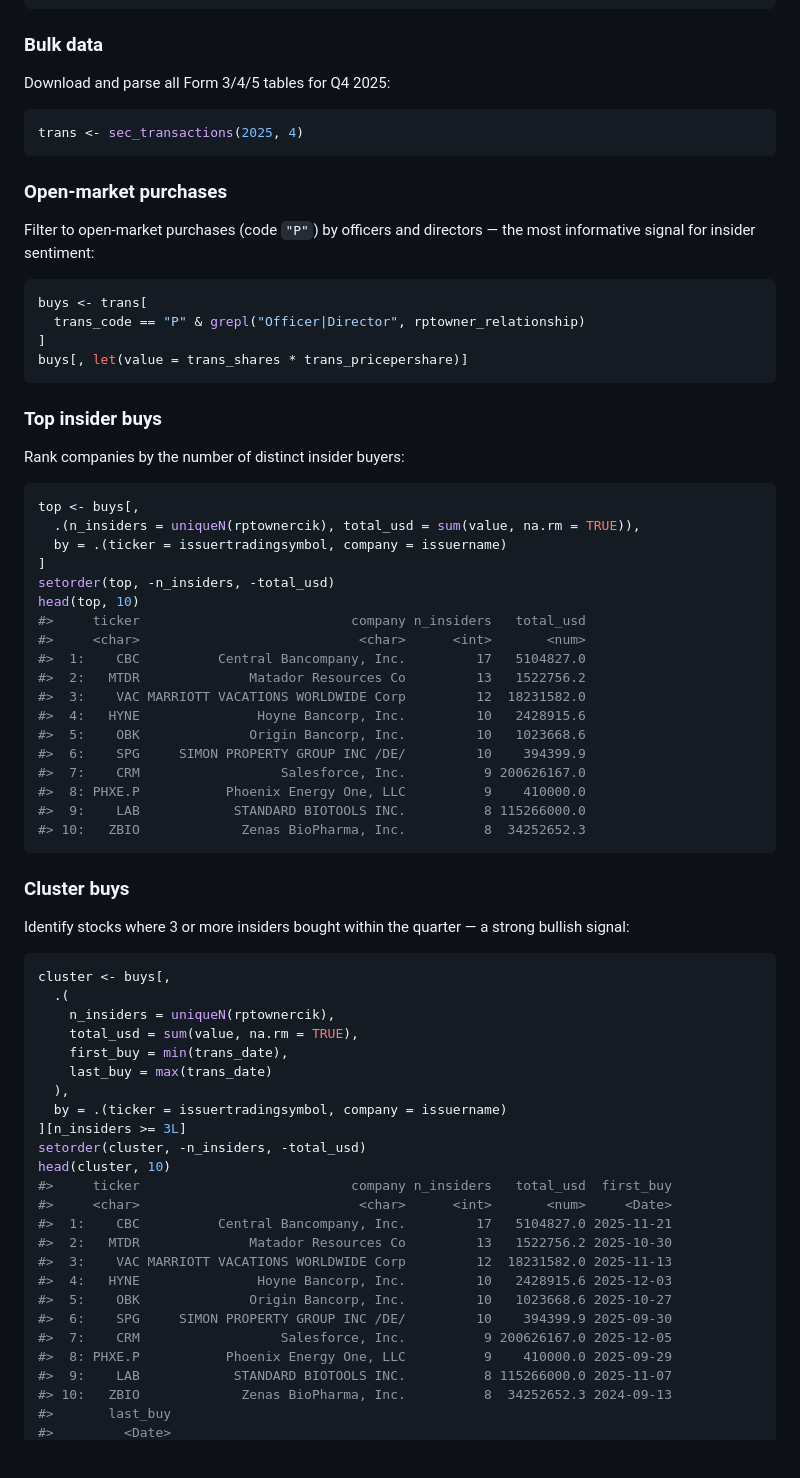
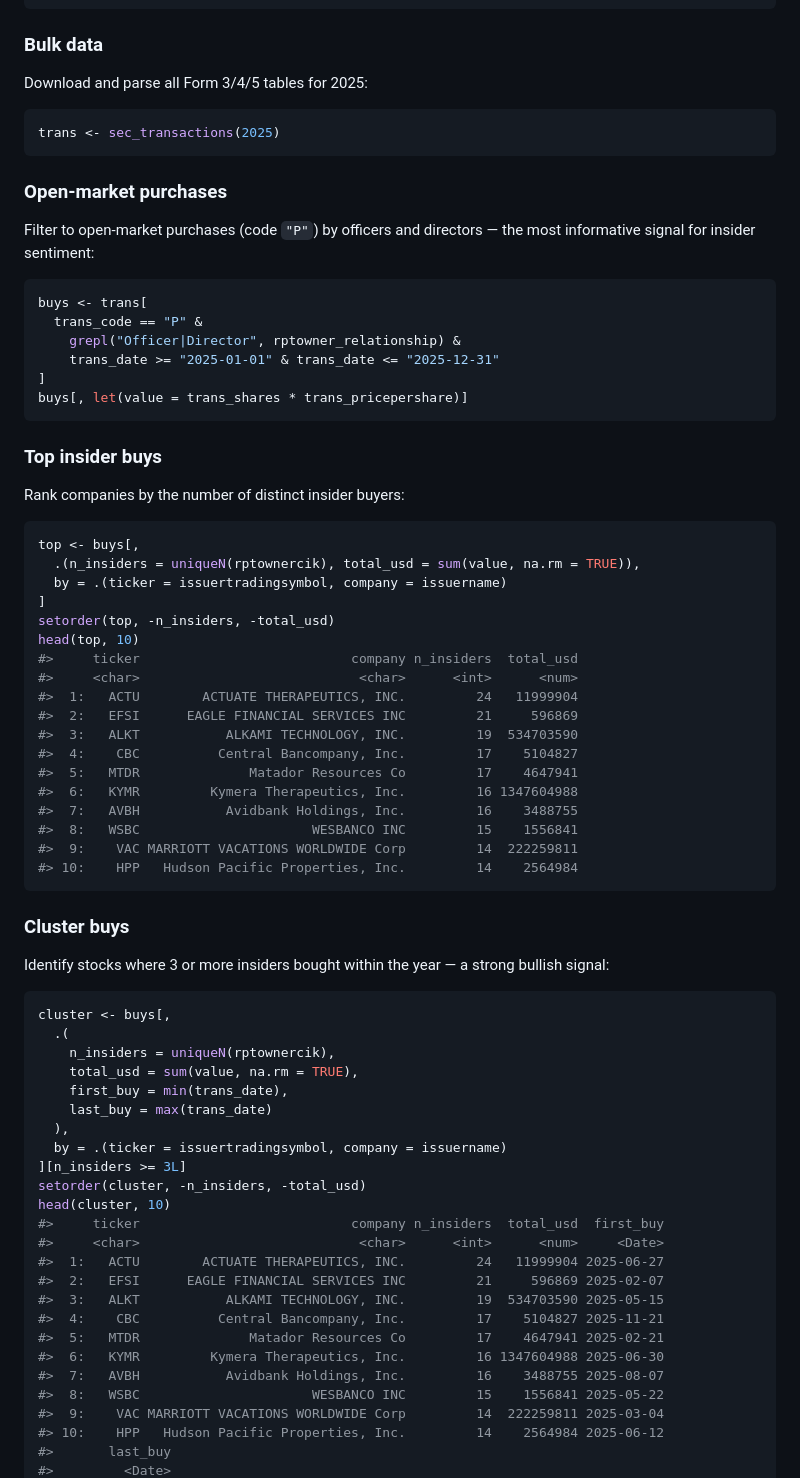
Before and after one commit to m-muecke/insidertrade, a Markdown page: index.md, the part around the change printed below. GitHub-like rendering; blank space fills up the shorter version.

````diff
--- a/index.md
+++ b/index.md
@@ -46,10 +46,10 @@ library(insidertrade)
 
 ### Bulk data
 
-Download and parse all Form 3/4/5 tables for Q4 2025:
+Download and parse all Form 3/4/5 tables for 2025:
 
 ``` r
-trans <- sec_transactions(2025, 4)
+trans <- sec_transactions(2025)
 ```
 
 ### Open-market purchases
@@ -59,7 +59,9 @@ the most informative signal for insider sentiment:
 
 ``` r
 buys <- trans[
-  trans_code == "P" & grepl("Officer|Director", rptowner_relationship)
+  trans_code == "P" &
+    grepl("Officer|Director", rptowner_relationship) &
+    trans_date >= "2025-01-01" & trans_date <= "2025-12-31"
 ]
 buys[, let(value = trans_shares * trans_pricepershare)]
 ```
@@ -75,23 +77,23 @@ top <- buys[,
 ]
 setorder(top, -n_insiders, -total_usd)
 head(top, 10)
-#>     ticker                           company n_insiders   total_usd
-#>     <char>                            <char>      <int>       <num>
-#>  1:    CBC          Central Bancompany, Inc.         17   5104827.0
-#>  2:   MTDR              Matador Resources Co         13   1522756.2
-#>  3:    VAC MARRIOTT VACATIONS WORLDWIDE Corp         12  18231582.0
-#>  4:   HYNE               Hoyne Bancorp, Inc.         10   2428915.6
-#>  5:    OBK              Origin Bancorp, Inc.         10   1023668.6
-#>  6:    SPG     SIMON PROPERTY GROUP INC /DE/         10    394399.9
-#>  7:    CRM                  Salesforce, Inc.          9 200626167.0
-#>  8: PHXE.P           Phoenix Energy One, LLC          9    410000.0
-#>  9:    LAB            STANDARD BIOTOOLS INC.          8 115266000.0
-#> 10:   ZBIO             Zenas BioPharma, Inc.          8  34252652.3
+#>     ticker                           company n_insiders  total_usd
+#>     <char>                            <char>      <int>      <num>
+#>  1:   ACTU        ACTUATE THERAPEUTICS, INC.         24   11999904
+#>  2:   EFSI      EAGLE FINANCIAL SERVICES INC         21     596869
+#>  3:   ALKT           ALKAMI TECHNOLOGY, INC.         19  534703590
+#>  4:    CBC          Central Bancompany, Inc.         17    5104827
+#>  5:   MTDR              Matador Resources Co         17    4647941
+#>  6:   KYMR         Kymera Therapeutics, Inc.         16 1347604988
+#>  7:   AVBH           Avidbank Holdings, Inc.         16    3488755
+#>  8:   WSBC                      WESBANCO INC         15    1556841
+#>  9:    VAC MARRIOTT VACATIONS WORLDWIDE Corp         14  222259811
+#> 10:    HPP   Hudson Pacific Properties, Inc.         14    2564984
 ```
 
 ### Cluster buys
 
-Identify stocks where 3 or more insiders bought within the quarter — a
+Identify stocks where 3 or more insiders bought within the year — a
 strong bullish signal:
 
 ``` r
@@ -106,17 +108,17 @@ cluster <- buys[,
 ][n_insiders >= 3L]
 setorder(cluster, -n_insiders, -total_usd)
 head(cluster, 10)
-#>     ticker                           company n_insiders   total_usd  first_buy
-#>     <char>                            <char>      <int>       <num>     <Date>
-#>  1:    CBC          Central Bancompany, Inc.         17   5104827.0 2025-11-21
-#>  2:   MTDR              Matador Resources Co         13   1522756.2 2025-10-30
-#>  3:    VAC MARRIOTT VACATIONS WORLDWIDE Corp         12  18231582.0 2025-11-13
-#>  4:   HYNE               Hoyne Bancorp, Inc.         10   2428915.6 2025-12-03
-#>  5:    OBK              Origin Bancorp, Inc.         10   1023668.6 2025-10-27
-#>  6:    SPG     SIMON PROPERTY GROUP INC /DE/         10    394399.9 2025-09-30
-#>  7:    CRM                  Salesforce, Inc.          9 200626167.0 2025-12-05
-#>  8: PHXE.P           Phoenix Energy One, LLC          9    410000.0 2025-09-29
-#>  9:    LAB            STANDARD BIOTOOLS INC.          8 115266000.0 2025-11-07
-#> 10:   ZBIO             Zenas BioPharma, Inc.          8  34252652.3 2024-09-13
+#>     ticker                           company n_insiders  total_usd  first_buy
+#>     <char>                            <char>      <int>      <num>     <Date>
+#>  1:   ACTU        ACTUATE THERAPEUTICS, INC.         24   11999904 2025-06-27
+#>  2:   EFSI      EAGLE FINANCIAL SERVICES INC         21     596869 2025-02-07
+#>  3:   ALKT           ALKAMI TECHNOLOGY, INC.         19  534703590 2025-05-15
+#>  4:    CBC          Central Bancompany, Inc.         17    5104827 2025-11-21
+#>  5:   MTDR              Matador Resources Co         17    4647941 2025-02-21
+#>  6:   KYMR         Kymera Therapeutics, Inc.         16 1347604988 2025-06-30
+#>  7:   AVBH           Avidbank Holdings, Inc.         16    3488755 2025-08-07
+#>  8:   WSBC                      WESBANCO INC         15    1556841 2025-05-22
+#>  9:    VAC MARRIOTT VACATIONS WORLDWIDE Corp         14  222259811 2025-03-04
+#> 10:    HPP   Hudson Pacific Properties, Inc.         14    2564984 2025-06-12
 #>       last_buy
 #>         <Date>
````
Also changed, not shown: other parts of index.md (+24 -19 lines), reference/sec_form345.md (+2 -4 lines), reference/sec_transactions.md (+0 -1 lines), reference/figures/README-buy-sell-ratio-1.png, reference/figures/README-daily-1.png, 6 other files.
